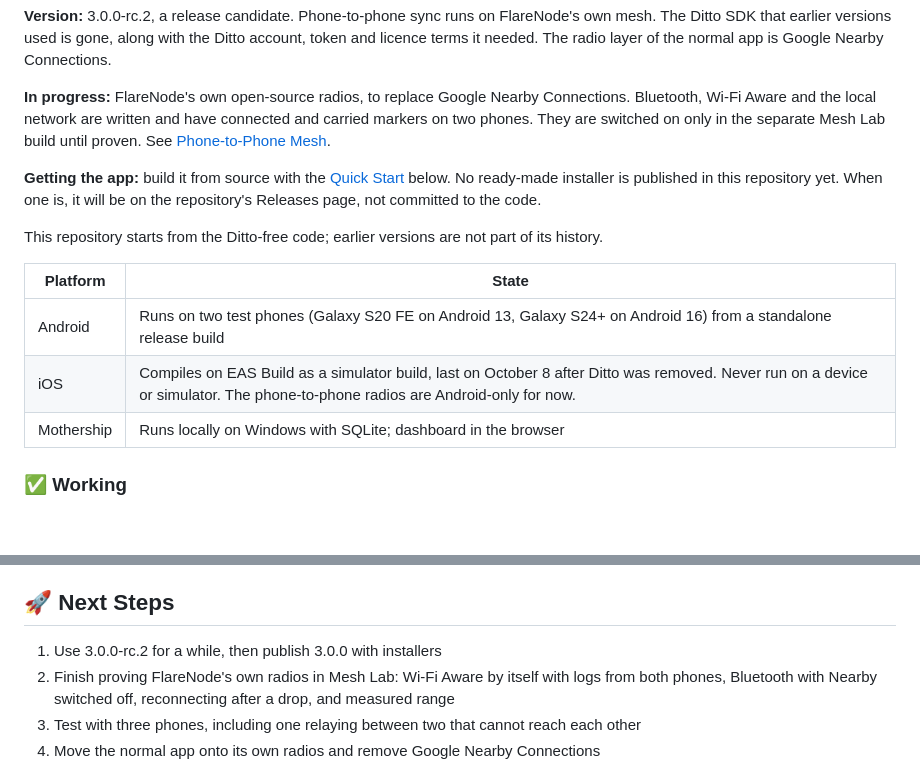
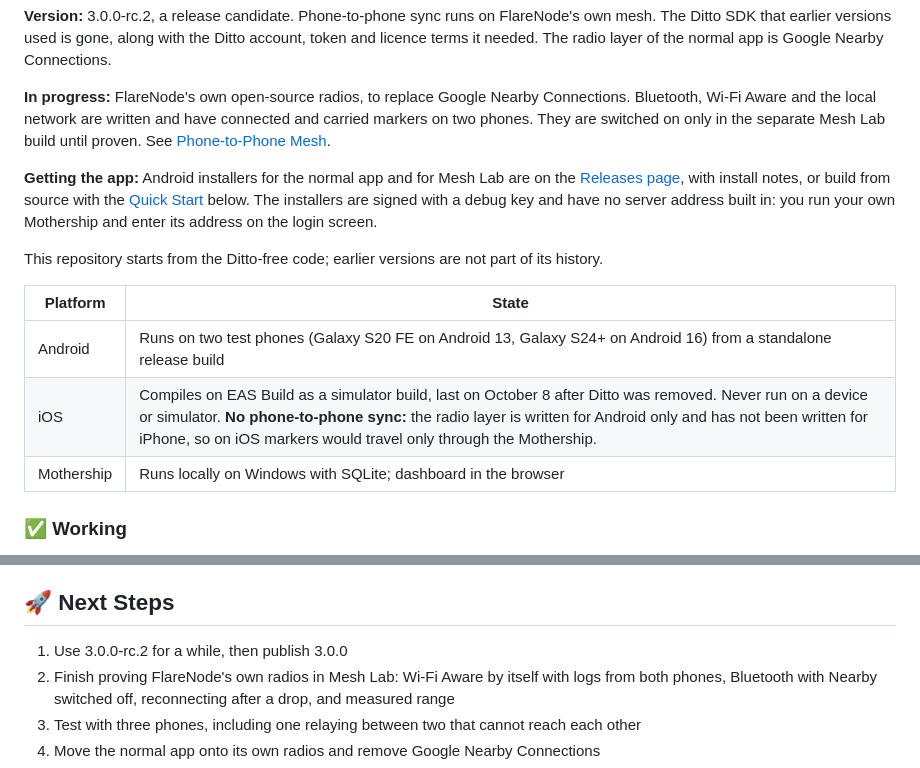
Before and after one commit to senthil-nz/FlareNode, a Markdown page: README.md, 2 parts joined by grey strips. GitHub-like rendering; blank space fills up the shorter version.

Commit message:
docs: point to the published installers; say plainly that iOS has no phone-to-phone sync
Co-Authored-By: Claude Opus 5.5 <noreply@anthropic.com>

```diff
--- a/README.md
+++ b/README.md
@@ -16,14 +16,14 @@ FlareNode was submitted to the IEEE Impact Challenge 2026; the result was not kn
 
 **In progress:** FlareNode's own open-source radios, to replace Google Nearby Connections. Bluetooth, Wi-Fi Aware and the local network are written and have connected and carried markers on two phones. They are switched on only in the separate Mesh Lab build until proven. See [Phone-to-Phone Mesh](#-phone-to-phone-mesh).
 
-**Getting the app:** build it from source with the [Quick Start](#-quick-start-android-windows) below. No ready-made installer is published in this repository yet. When one is, it will be on the repository's Releases page, not committed to the code.
+**Getting the app:** Android installers for the normal app and for Mesh Lab are on the [Releases page](../../releases), with install notes, or build from source with the [Quick Start](#-quick-start-android-windows) below. The installers are signed with a debug key and have no server address built in: you run your own Mothership and enter its address on the login screen.
 
 This repository starts from the Ditto-free code; earlier versions are not part of its history.
 
 | Platform | State |
 |---|---|
 | Android | Runs on two test phones (Galaxy S20 FE on Android 13, Galaxy S24+ on Android 16) from a standalone release build |
-| iOS | Compiles on EAS Build as a simulator build, last on October 8 after Ditto was removed. Never run on a device or simulator. The phone-to-phone radios are Android-only for now. |
+| iOS | Compiles on EAS Build as a simulator build, last on October 8 after Ditto was removed. Never run on a device or simulator. **No phone-to-phone sync:** the radio layer is written for Android only and has not been written for iPhone, so on iOS markers would travel only through the Mothership. |
 | Mothership | Runs locally on Windows with SQLite; dashboard in the browser |
 
 ### ✅ Working
@@ -444,7 +444,7 @@ Contributions are welcome and are accepted under the same licence.
 
 ## 🚀 Next Steps
 
-1. Use 3.0.0-rc.2 for a while, then publish 3.0.0 with installers
+1. Use 3.0.0-rc.2 for a while, then publish 3.0.0
 2. Finish proving FlareNode's own radios in Mesh Lab: Wi-Fi Aware by itself with logs from both phones, Bluetooth with Nearby switched off, reconnecting after a drop, and measured range
 3. Test with three phones, including one relaying between two that cannot reach each other
 4. Move the normal app onto its own radios and remove Google Nearby Connections
```
